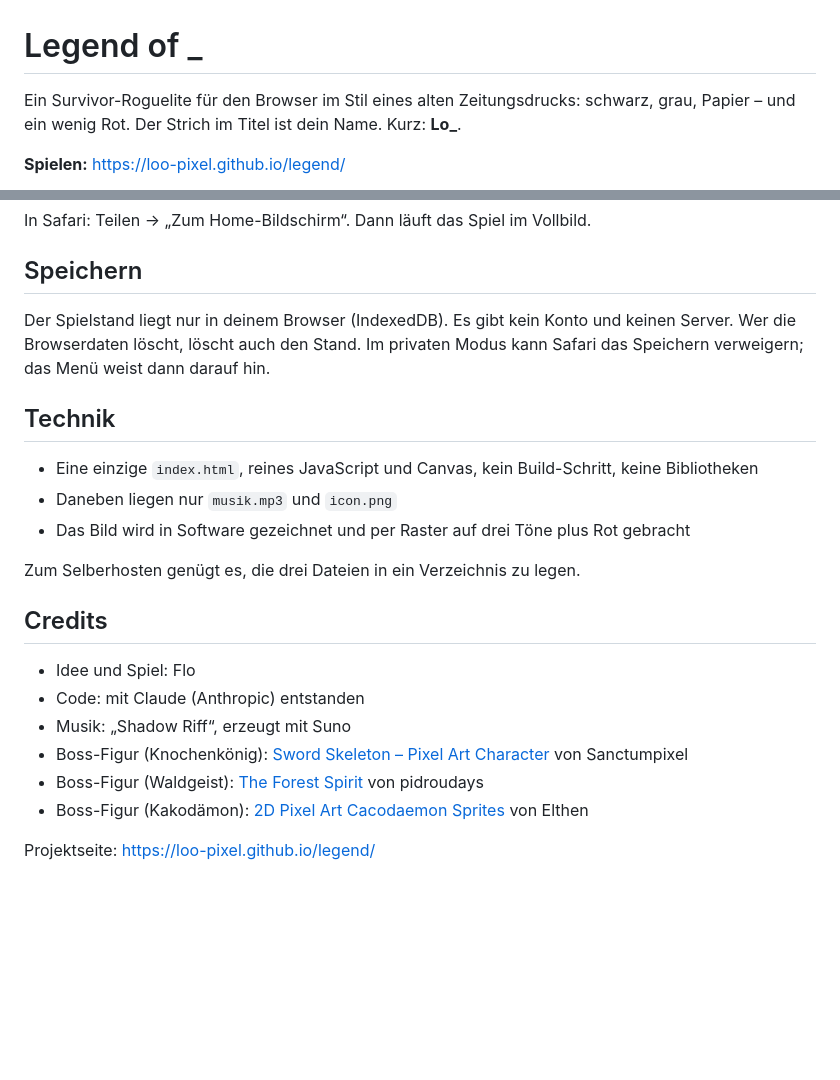
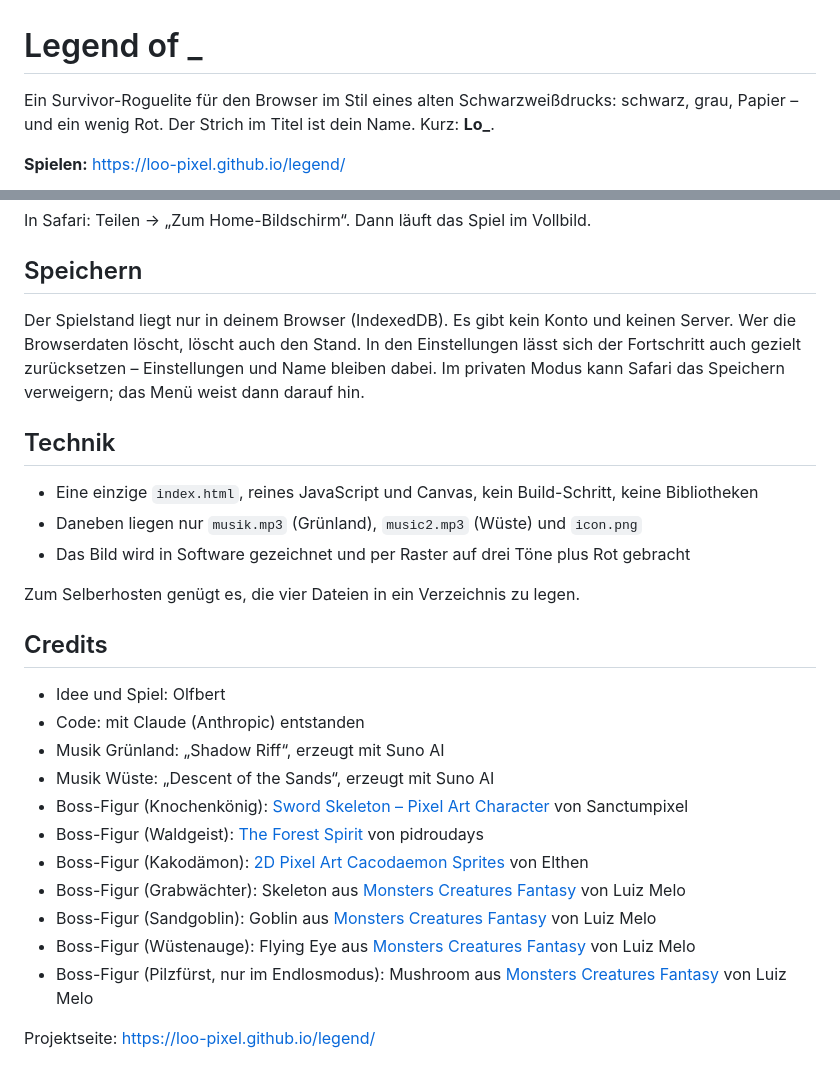
Before and after one commit to LoO-pixel/legend, a Markdown page: README.md, 2 parts joined by grey strips. Rendered like a GitHub page; blank space fills up the shorter version.

Commit message:
README.md aktualisieren

```diff
--- a/README.md
+++ b/README.md
@@ -1,6 +1,6 @@
 # Legend of _
 
-Ein Survivor-Roguelite für den Browser im Stil eines alten Zeitungsdrucks: schwarz, grau, Papier – und ein wenig Rot.
+Ein Survivor-Roguelite für den Browser im Stil eines alten Schwarzweißdrucks: schwarz, grau, Papier – und ein wenig Rot.
 Der Strich im Titel ist dein Name. Kurz: **Lo_**.
 
 **Spielen:** https://loo-pixel.github.io/legend/
@@ -48,23 +54,28 @@ In Safari: Teilen → „Zum Home-Bildschirm“. Dann läuft das Spiel im Vollbi
 
 ## Speichern
 
-Der Spielstand liegt nur in deinem Browser (IndexedDB). Es gibt kein Konto und keinen Server. Wer die Browserdaten löscht, löscht auch den Stand. Im privaten Modus kann Safari das Speichern verweigern; das Menü weist dann darauf hin.
+Der Spielstand liegt nur in deinem Browser (IndexedDB). Es gibt kein Konto und keinen Server. Wer die Browserdaten löscht, löscht auch den Stand. In den Einstellungen lässt sich der Fortschritt auch gezielt zurücksetzen – Einstellungen und Name bleiben dabei. Im privaten Modus kann Safari das Speichern verweigern; das Menü weist dann darauf hin.
 
 ## Technik
 
 - Eine einzige `index.html`, reines JavaScript und Canvas, kein Build-Schritt, keine Bibliotheken
-- Daneben liegen nur `musik.mp3` und `icon.png`
+- Daneben liegen nur `musik.mp3` (Grünland), `music2.mp3` (Wüste) und `icon.png`
 - Das Bild wird in Software gezeichnet und per Raster auf drei Töne plus Rot gebracht
 
-Zum Selberhosten genügt es, die drei Dateien in ein Verzeichnis zu legen.
+Zum Selberhosten genügt es, die vier Dateien in ein Verzeichnis zu legen.
 
 ## Credits
 
-- Idee und Spiel: Flo
+- Idee und Spiel: Olfbert
 - Code: mit Claude (Anthropic) entstanden
-- Musik: „Shadow Riff“, erzeugt mit Suno
+- Musik Grünland: „Shadow Riff“, erzeugt mit Suno AI
+- Musik Wüste: „Descent of the Sands“, erzeugt mit Suno AI
 - Boss-Figur (Knochenkönig): [Sword Skeleton – Pixel Art Character](https://sanctumpixel.itch.io/sword-skeleton-pixel-art-character) von Sanctumpixel
 - Boss-Figur (Waldgeist): [The Forest Spirit](https://pidroudays.itch.io/the-forest-spirit) von pidroudays
 - Boss-Figur (Kakodämon): [2D Pixel Art Cacodaemon Sprites](https://elthen.itch.io/2d-pixel-art-cacodaemon-sprites) von Elthen
+- Boss-Figur (Grabwächter): Skeleton aus [Monsters Creatures Fantasy](https://luizmelo.itch.io/monsters-creatures-fantasy) von Luiz Melo
+- Boss-Figur (Sandgoblin): Goblin aus [Monsters Creatures Fantasy](https://luizmelo.itch.io/monsters-creatures-fantasy) von Luiz Melo
+- Boss-Figur (Wüstenauge): Flying Eye aus [Monsters Creatures Fantasy](https://luizmelo.itch.io/monsters-creatures-fantasy) von Luiz Melo
+- Boss-Figur (Pilzfürst, nur im Endlosmodus): Mushroom aus [Monsters Creatures Fantasy](https://luizmelo.itch.io/monsters-creatures-fantasy) von Luiz Melo
 
 Projektseite: https://loo-pixel.github.io/legend/
```
Also changed, not shown: other parts of README.md (+10 -4 lines).
